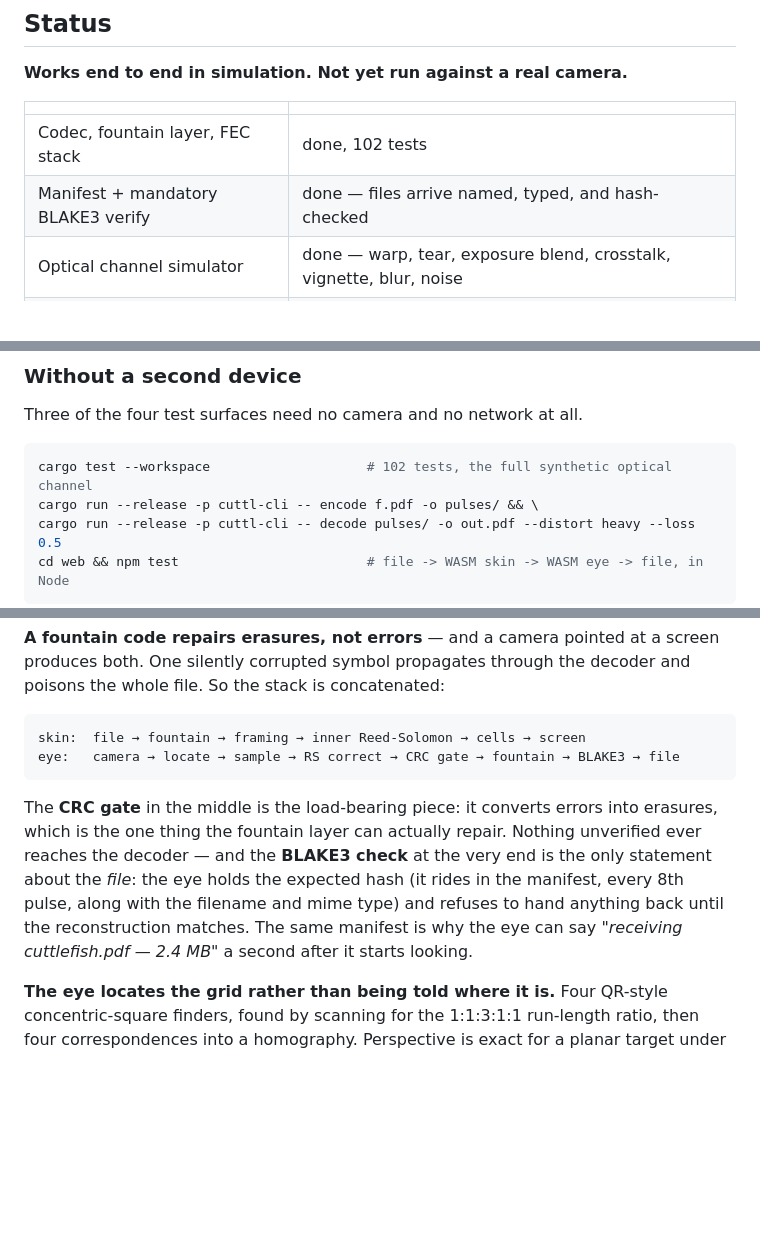
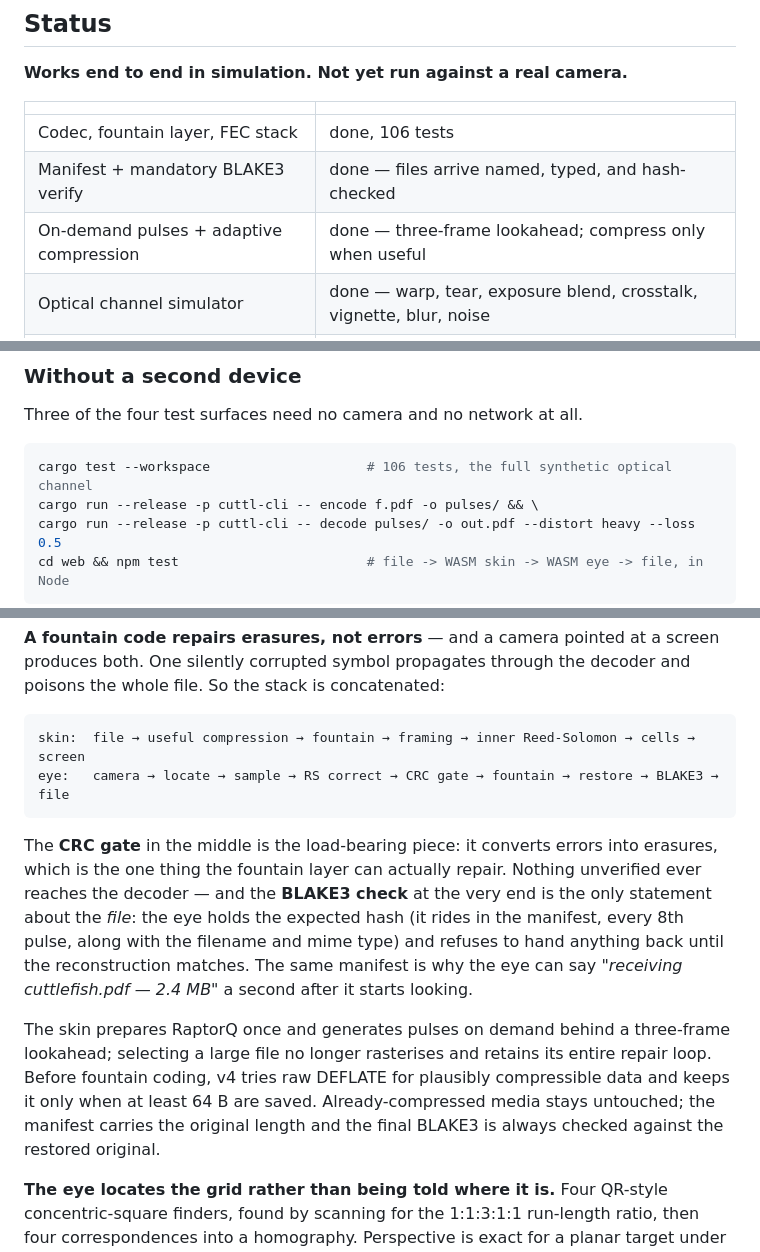
Before and after one commit to emdiple/cuttldrop, a Markdown page: README.md, 3 parts joined by grey strips. Drawn GitHub-style; blank space fills up the shorter version.

Commit message:
Record the adopted high-throughput pipeline

````diff
--- a/README.md
+++ b/README.md
@@ -18,8 +18,9 @@ it.
 
 | | |
 |---|---|
-| Codec, fountain layer, FEC stack | done, 102 tests |
+| Codec, fountain layer, FEC stack | done, 106 tests |
 | Manifest + mandatory BLAKE3 verify | done — files arrive named, typed, and hash-checked |
+| On-demand pulses + adaptive compression | done — three-frame lookahead; compress only when useful |
 | Optical channel simulator | done — warp, tear, exposure blend, crosstalk, vignette, blur, noise |
 | CLI (`cuttl encode` / `cuttl decode`) | done |
 | Browser skin + eye | built and typechecked; decode runs in a worker; JS boundary tested |
@@ -82,7 +83,7 @@ which there is no warning at all.
 Three of the four test surfaces need no camera and no network at all.
 
 ```sh
-cargo test --workspace                    # 102 tests, the full synthetic optical channel
+cargo test --workspace                    # 106 tests, the full synthetic optical channel
 cargo run --release -p cuttl-cli -- encode f.pdf -o pulses/ && \
 cargo run --release -p cuttl-cli -- decode pulses/ -o out.pdf --distort heavy --loss 0.5
 cd web && npm test                        # file -> WASM skin -> WASM eye -> file, in Node
@@ -114,8 +115,8 @@ produces both. One silently corrupted symbol propagates through the decoder and
 the whole file. So the stack is concatenated:
 
 ```
-skin:  file → fountain → framing → inner Reed-Solomon → cells → screen
-eye:   camera → locate → sample → RS correct → CRC gate → fountain → BLAKE3 → file
+skin:  file → useful compression → fountain → framing → inner Reed-Solomon → cells → screen
+eye:   camera → locate → sample → RS correct → CRC gate → fountain → restore → BLAKE3 → file
 ```
 
 The **CRC gate** in the middle is the load-bearing piece: it converts errors into
@@ -125,6 +126,13 @@ only statement about the *file*: the eye holds the expected hash (it rides in th
 manifest, every 8th pulse, along with the filename and mime type) and refuses to hand
 anything back until the reconstruction matches. The same manifest is why the eye can
 say *"receiving cuttlefish.pdf — 2.4 MB"* a second after it starts looking.
+
+The skin prepares RaptorQ once and generates pulses on demand behind a three-frame
+lookahead; selecting a large file no longer rasterises and retains its entire repair
+loop. Before fountain coding, v4 tries raw DEFLATE for plausibly compressible data and
+keeps it only when at least 64 B are saved. Already-compressed media stays untouched;
+the manifest carries the original length and the final BLAKE3 is always checked against
+the restored original.
 
 **The eye locates the grid rather than being told where it is.** Four QR-style
 concentric-square finders, found by scanning for the 1:1:3:1:1 run-length ratio, then
````
